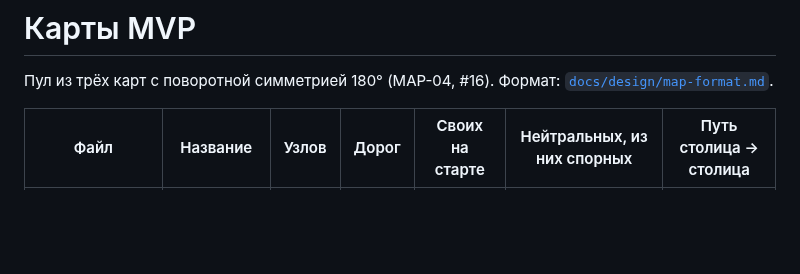
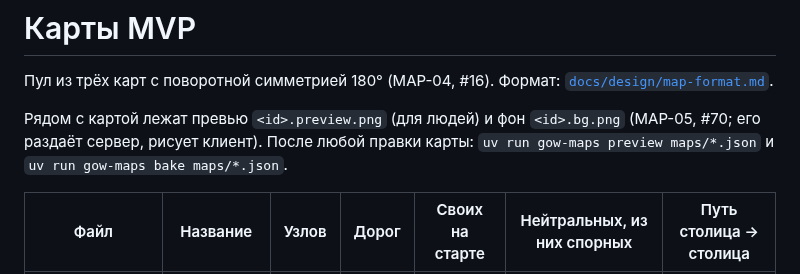
Before and after one commit to DastinovDS/Skill-Based-Front, a Markdown page: maps/README.md, the part around the change. Rendered like a GitHub page; blank space fills up the shorter version.

```diff
--- a/maps/README.md
+++ b/maps/README.md
@@ -1,6 +1,10 @@
 # Карты MVP
 
 Пул из трёх карт с поворотной симметрией 180° (MAP-04, #16). Формат: [`docs/design/map-format.md`](../docs/design/map-format.md).
+
+Рядом с картой лежат превью `<id>.preview.png` (для людей) и фон `<id>.bg.png` (MAP-05, #70; его
+раздаёт сервер, рисует клиент). После любой правки карты: `uv run gow-maps preview maps/*.json` и
+`uv run gow-maps bake maps/*.json`.
 
 | Файл | Название | Узлов | Дорог | Своих на старте | Нейтральных, из них спорных | Путь столица → столица |
 |---|---|---|---|---|---|---|
```
Also changed, not shown: AGENTS.md (+3 -2 lines), docs/design/map-format.md (+23 -1 lines), maps/arteriya.bg.png (added), maps/pautina.bg.png (added), maps/pereval.bg.png (added), 4 other files.
